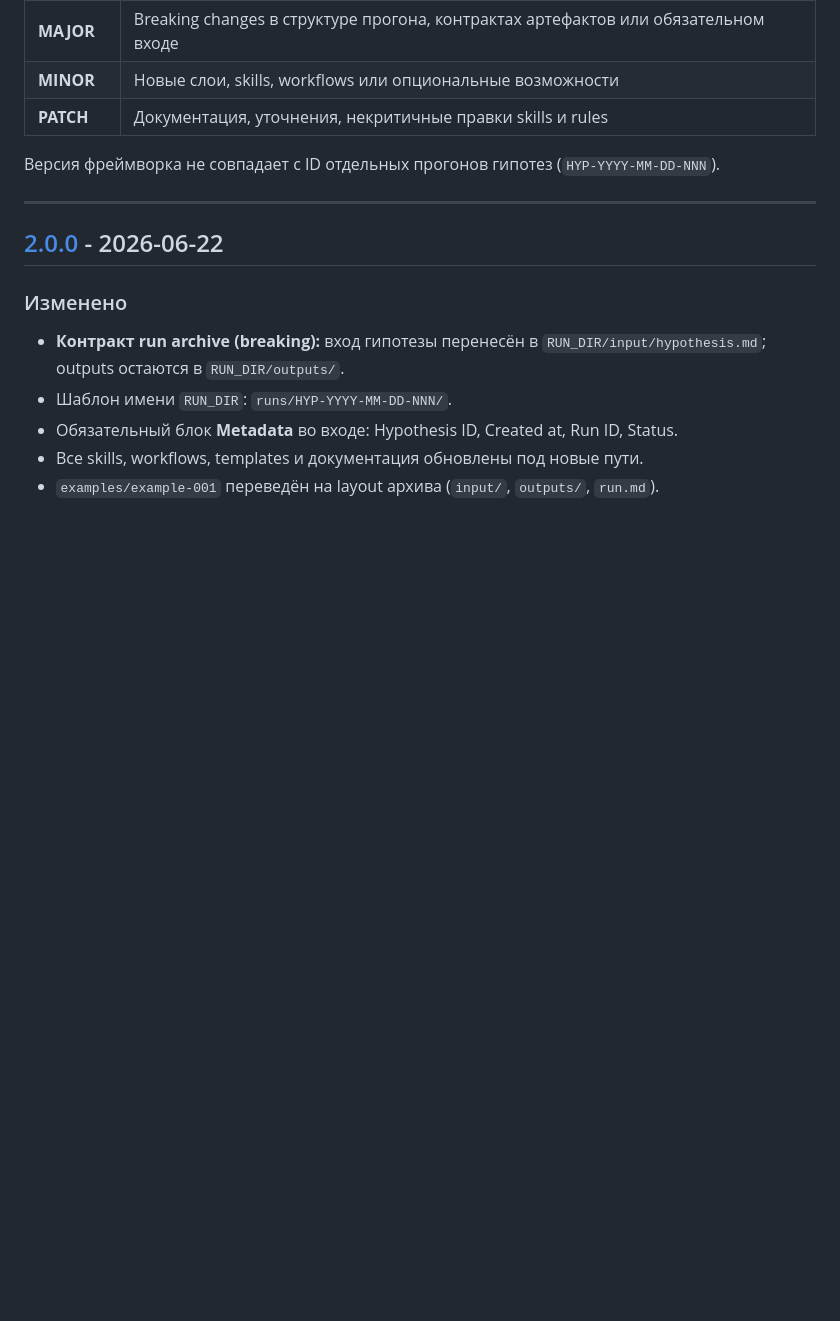
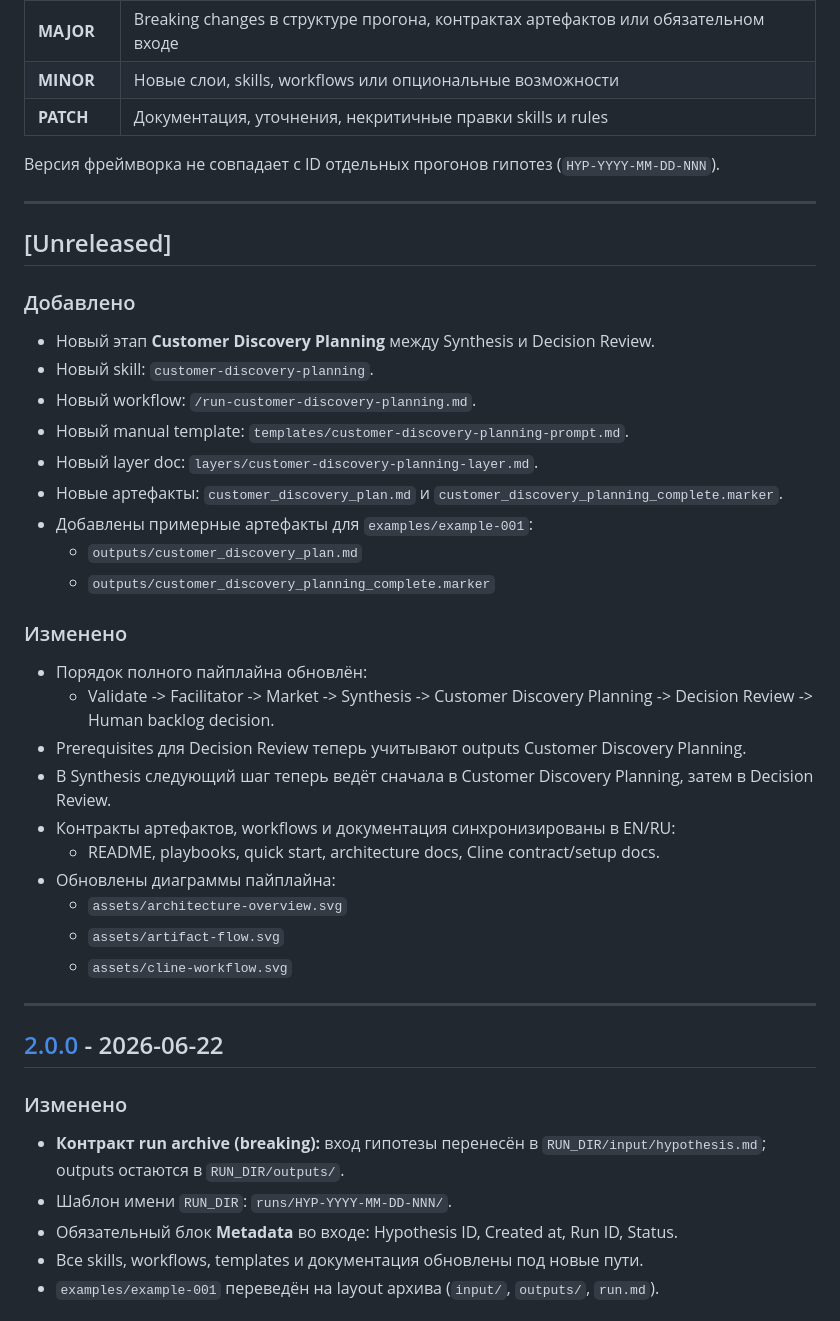
Before and after one commit to SergeyNash/hypothesis-stress-test, a Markdown page: CHANGELOG.ru.md, the part around the change. GitHub-like rendering; blank space fills up the shorter version.

```diff
--- a/CHANGELOG.ru.md
+++ b/CHANGELOG.ru.md
@@ -18,6 +18,35 @@
 | **PATCH** | Документация, уточнения, некритичные правки skills и rules |
 
 Версия фреймворка не совпадает с ID отдельных прогонов гипотез (`HYP-YYYY-MM-DD-NNN`).
+
+---
+
+## [Unreleased]
+
+### Добавлено
+
+- Новый этап **Customer Discovery Planning** между Synthesis и Decision Review.
+- Новый skill: `customer-discovery-planning`.
+- Новый workflow: `/run-customer-discovery-planning.md`.
+- Новый manual template: `templates/customer-discovery-planning-prompt.md`.
+- Новый layer doc: `layers/customer-discovery-planning-layer.md`.
+- Новые артефакты: `customer_discovery_plan.md` и `customer_discovery_planning_complete.marker`.
+- Добавлены примерные артефакты для `examples/example-001`:
+  - `outputs/customer_discovery_plan.md`
+  - `outputs/customer_discovery_planning_complete.marker`
+
+### Изменено
+
+- Порядок полного пайплайна обновлён:
+  - Validate -> Facilitator -> Market -> Synthesis -> Customer Discovery Planning -> Decision Review -> Human backlog decision.
+- Prerequisites для Decision Review теперь учитывают outputs Customer Discovery Planning.
+- В Synthesis следующий шаг теперь ведёт сначала в Customer Discovery Planning, затем в Decision Review.
+- Контракты артефактов, workflows и документация синхронизированы в EN/RU:
+  - README, playbooks, quick start, architecture docs, Cline contract/setup docs.
+- Обновлены диаграммы пайплайна:
+  - `assets/architecture-overview.svg`
+  - `assets/artifact-flow.svg`
+  - `assets/cline-workflow.svg`
 
 ---
 
```
Also changed, not shown: CHANGELOG.md (+29 -0 lines).
